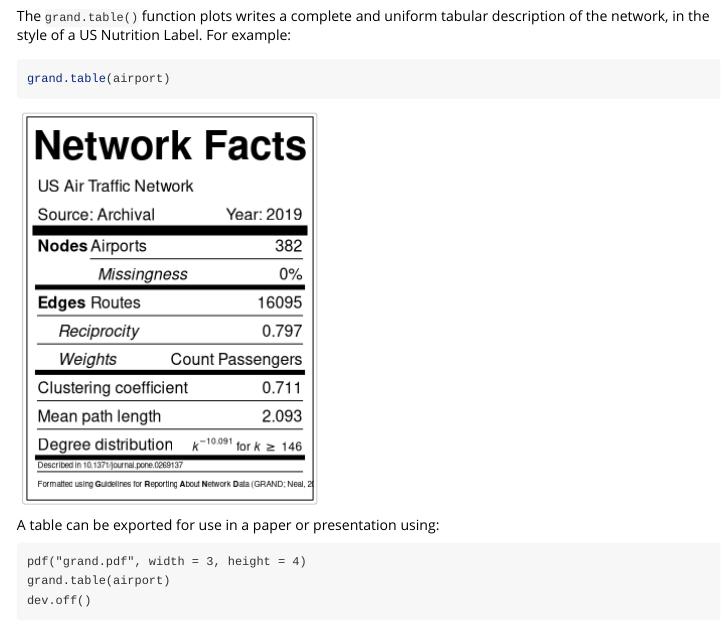
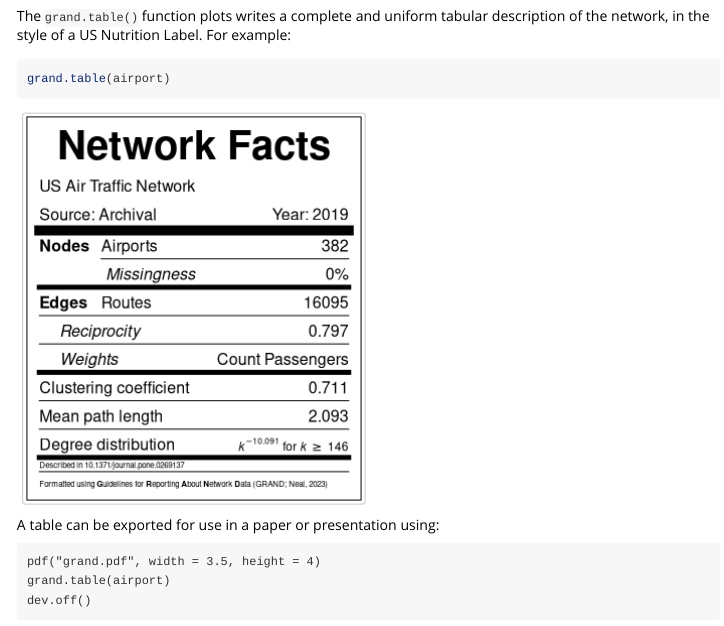
Before and after one commit to zpneal/grand, an R Markdown document (vignettes/grand.Rmd): the page in a window 1100 px wide, from 4210 px down. Rendered offline with R 4.5, knitr and Pandoc, with nearby package versions; long lines of code are wrapped.

Commit message:
Add files via upload

````diff
--- a/vignettes/grand.Rmd
+++ b/vignettes/grand.Rmd
@@ -192,13 +192,13 @@ grand.text(airport)
 # Generating a GRAND table {#table}
 The `grand.table()` function plots writes a complete and uniform tabular description of the network, in the style of a US Nutrition Label. For example:
 
-```{r, fig.width=3, fig.height=4}
+```{r, fig.width=3.5, fig.height=4}
 grand.table(airport)
 ```
 
 A table can be exported for use in a paper or presentation using:
 ```
-pdf("grand.pdf", width = 3, height = 4)
+pdf("grand.pdf", width = 3.5, height = 4)
 grand.table(airport)
 dev.off()
 ```
````
Also changed, not shown: vignettes/grand.Rmd (4 more changed lines).
